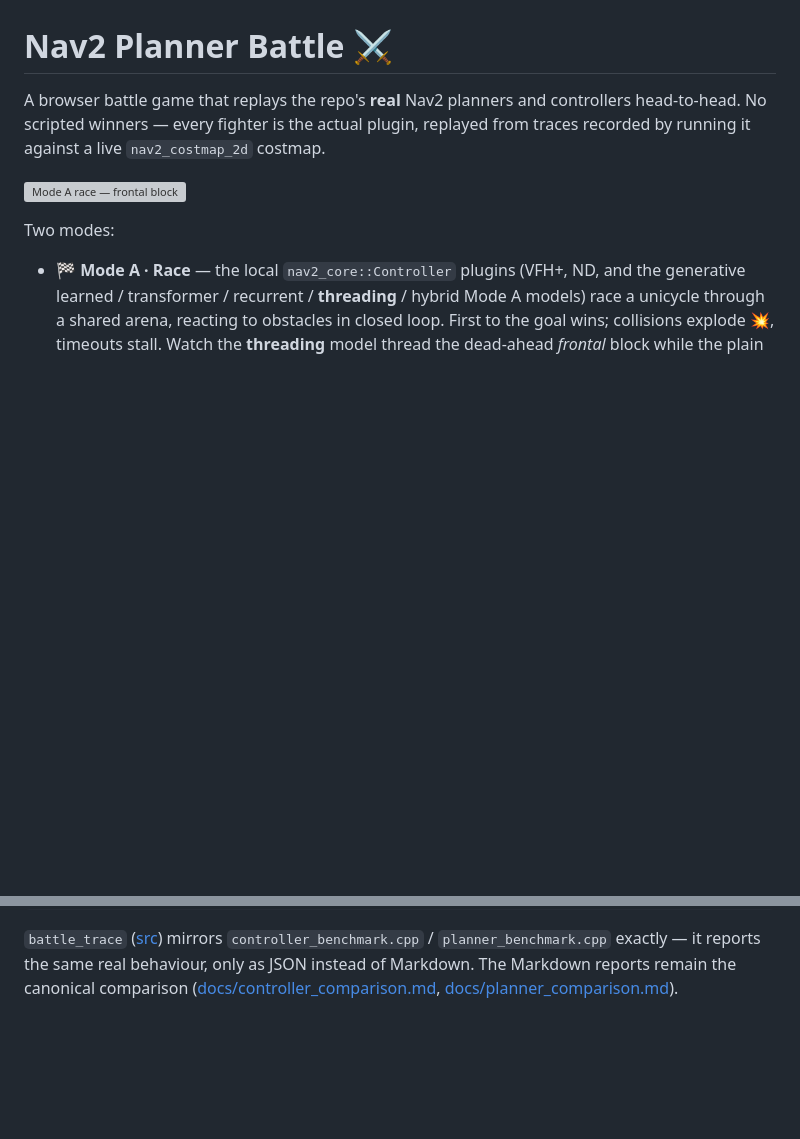
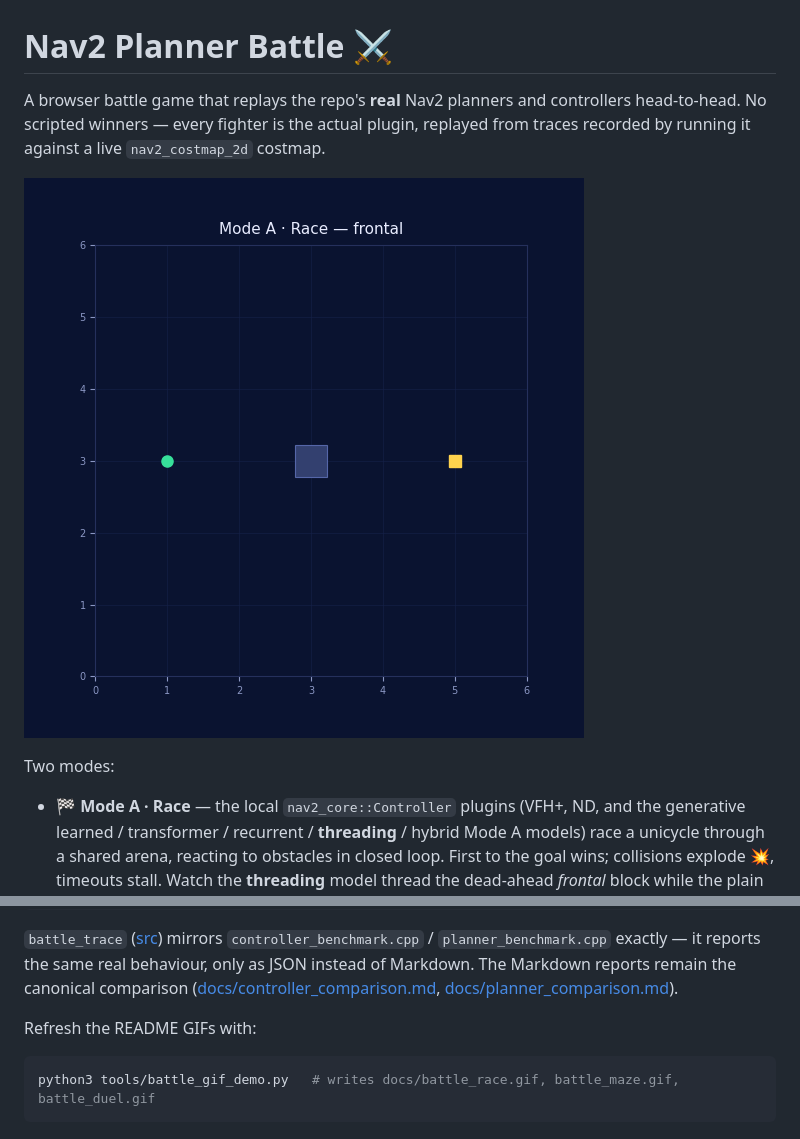
Before and after one commit to rsasaki0109/Nav2PlannerBattle, a Markdown page: tools/nav2_planner_battle/README.md, 2 parts joined by grey strips. Drawn GitHub-style; pictures changed too: docs/battle_race.gif (added); blank space fills up the shorter version; grey boxes are pictures that could not be loaded.

````diff
--- a/tools/nav2_planner_battle/README.md
+++ b/tools/nav2_planner_battle/README.md
@@ -4,7 +4,7 @@ A browser battle game that replays the repo's **real** Nav2 planners and control
 head-to-head. No scripted winners — every fighter is the actual plugin, replayed from
 traces recorded by running it against a live `nav2_costmap_2d` costmap.
 
-![Mode A race — frontal block](docs/battle_frontal.png)
+![Mode A race — frontal block](../../docs/battle_race.gif)
 
 Two modes:
 
@@ -67,3 +67,9 @@ mirrors `controller_benchmark.cpp` / `planner_benchmark.cpp` exactly — it repo
 same real behaviour, only as JSON instead of Markdown. The Markdown reports remain the
 canonical comparison ([docs/controller_comparison.md](../../docs/controller_comparison.md),
 [docs/planner_comparison.md](../../docs/planner_comparison.md)).
+
+Refresh the README GIFs with:
+
+```bash
+python3 tools/battle_gif_demo.py   # writes docs/battle_race.gif, battle_maze.gif, battle_duel.gif
+```
````
Also changed, not shown: README.md (+38 -19 lines), docs/battle_duel.gif (added), docs/battle_maze.gif (added), 1 other file.
